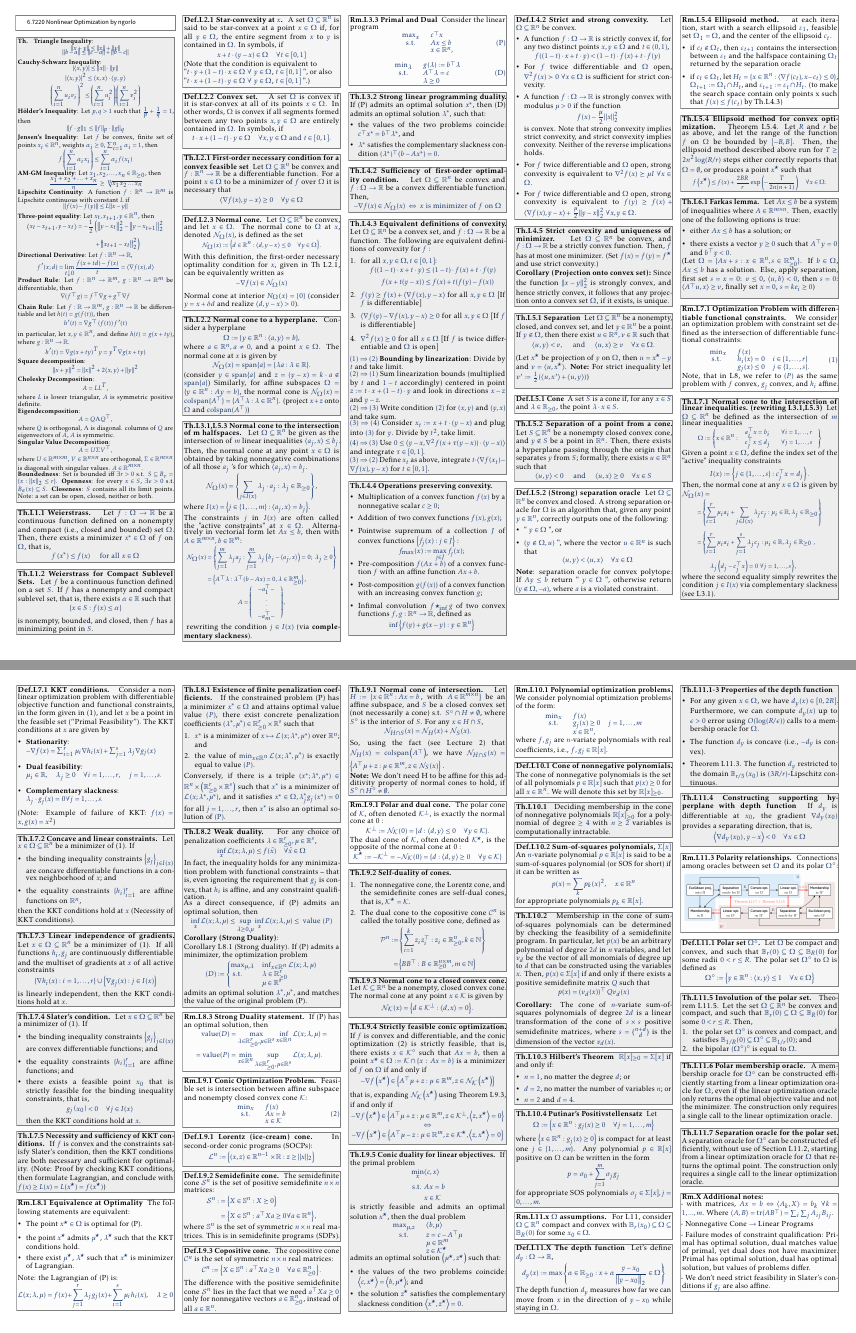
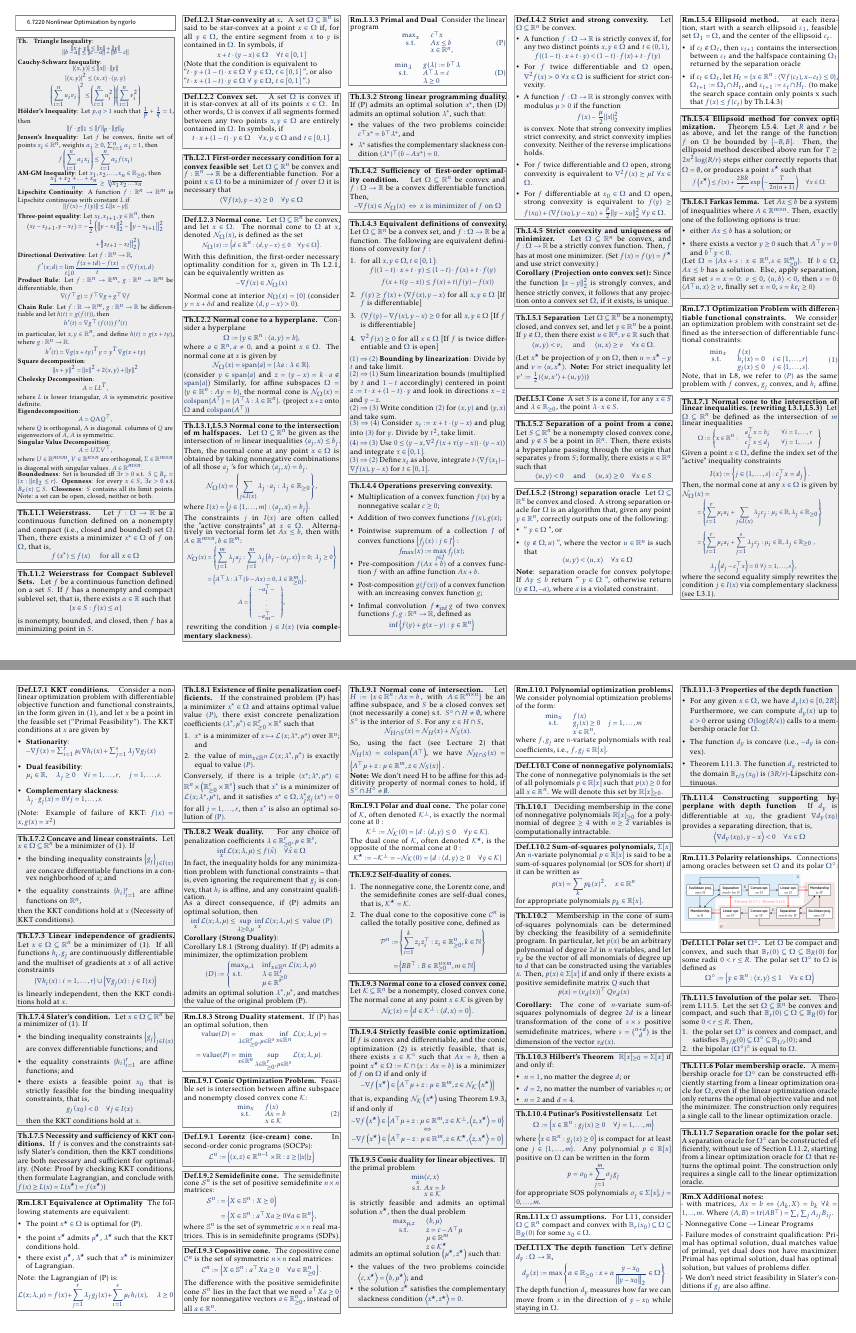
Before and after one commit to nicogorlo/summary_67220, a LaTeX document (main.tex, which reads content/theorems.tex): pages 1 and 2 of 2, joined at a grey line. Compiled offline with pdfLaTeX.

Commit message:
correction, more general statement

```diff
--- a/content/theorems.tex
+++ b/content/theorems.tex
@@ -250,7 +250,7 @@
         is convex.
         Note that strong convexity implies strict convexity, and strict convexity implies convexity. Neither of the reverse implications holds.
         \item For $f$ twice differentiable and $\Omega$ open, strong convexity is equivalent to $\nabla^2 f(x) \succeq \mu I \text{ } \forall x \in \Omega$.
-        \item For $f$ twice differentiable and $\Omega$ open, strong convexity is equivalent to $f(y) \geq f(x) + \langle \nabla f(x), y-x\rangle + \frac{\mu}{2}\|y-x\|_2^2 \text{ } \forall x,y\in\Omega$.
+        \item For $f$ differentiable at $x_0 \in \Omega$ and $\Omega$ open, strong convexity is equivalent to $f(y) \geq f(x_0) + \langle \nabla f(x_0), y-x_0\rangle + \frac{\mu}{2}\|y-x_0\|_2^2 \text{ } \forall y\in\Omega$.
     \end{itemize}
 \end{definition}
 
@@ -629,8 +629,8 @@
     \vspace{-4pt}\\
     $$
     \begin{aligned}
-    \min _x & \langle c, x\rangle \\
-    \text { s.t. } & A x=b \\
+    \min _x & \langle c, x\rangle \\[-4pt]
+    \text { s.t. } & A x=b \\[-5pt]
     & x \in \mathcal{K}
     \end{aligned}
     $$
```
